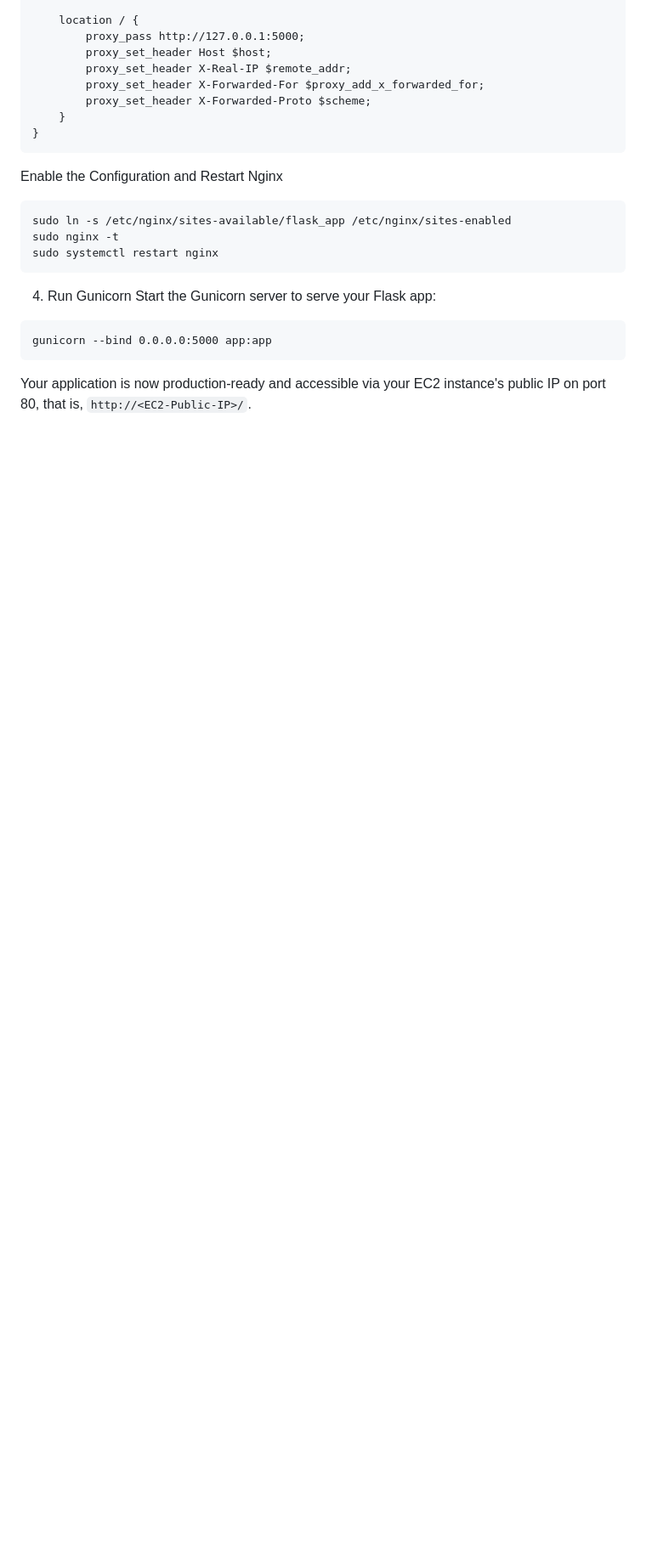
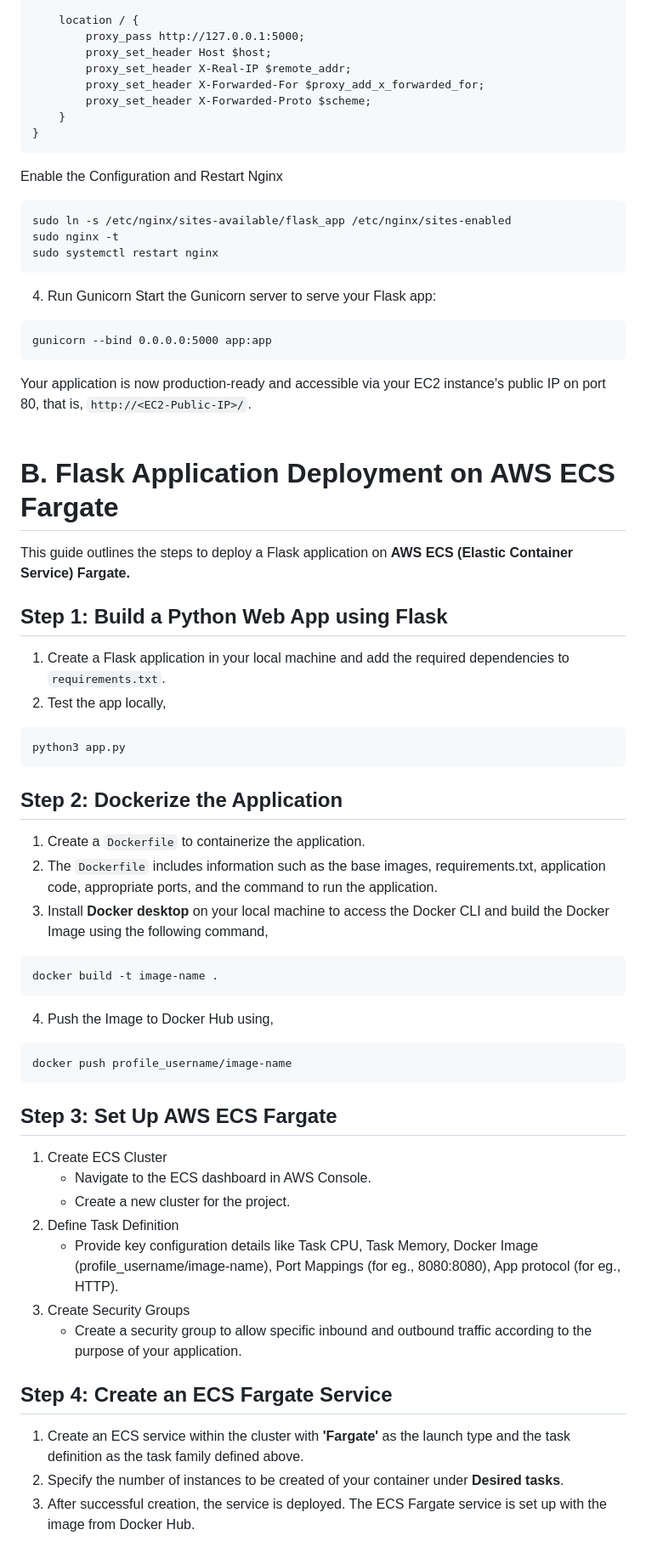
Before and after one commit to Shankar-Bharadwaj/Sample_Face_Recognition, a Markdown page: README.md, the part around one of its changes. Shown at 85% size. Rendered like a GitHub page; blank space fills up the shorter version.

Commit message:
Update README.md - Add guidelines for AWS ECS Fargate

````diff
--- a/README.md
+++ b/README.md
@@ -154,3 +154,47 @@ gunicorn --bind 0.0.0.0:5000 app:app
 ```
 
 Your application is now production-ready and accessible via your EC2 instance's public IP on port 80, that is, `http://<EC2-Public-IP>/`.
+<br />
+<br />
+
+# B. Flask Application Deployment on AWS ECS Fargate
+
+This guide outlines the steps to deploy a Flask application on **AWS ECS (Elastic Container Service) Fargate.**
+
+## Step 1: Build a Python Web App using Flask
+
+1. Create a Flask application in your local machine and add the required dependencies to `requirements.txt`.
+2. Test the app locally,
+```
+python3 app.py
+```
+
+## Step 2: Dockerize the Application
+
+1. Create a `Dockerfile` to containerize the application.
+2. The `Dockerfile` includes information such as the base images, requirements.txt, application code, appropriate ports, and the command to run the application.
+3. Install **Docker desktop** on your local machine to access the Docker CLI and build the Docker Image using the following command,
+```
+docker build -t image-name .
+```
+4. Push the Image to Docker Hub using,
+```
+docker push profile_username/image-name
+```
+
+## Step 3: Set Up AWS ECS Fargate
+
+1. Create ECS Cluster
+   - Navigate to the ECS dashboard in AWS Console.
+   - Create a new cluster for the project.
+2. Define Task Definition
+   - Provide key configuration details like Task CPU, Task Memory, Docker Image (profile_username/image-name), Port Mappings (for eg., 8080:8080), App protocol (for eg., HTTP).
+3. Create Security Groups
+   - Create a security group to allow specific inbound and outbound traffic according to the purpose of your application.
+
+## Step 4: Create an ECS Fargate Service
+
+1. Create an ECS service within the cluster with **'Fargate'** as the launch type and the task definition as the task family defined above.
+2. Specify the number of instances to be created of your container under **Desired tasks**.
+3. After successful creation, the service is deployed. The ECS Fargate service is set up with the image from Docker Hub.
+
````
Also changed, not shown: other parts of README.md (+19 -1 lines).
